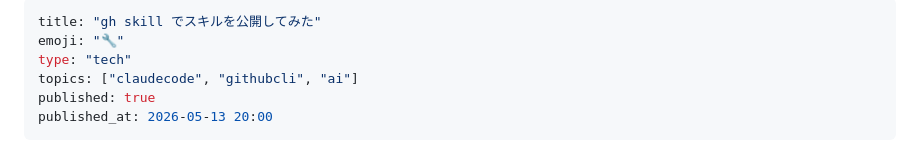
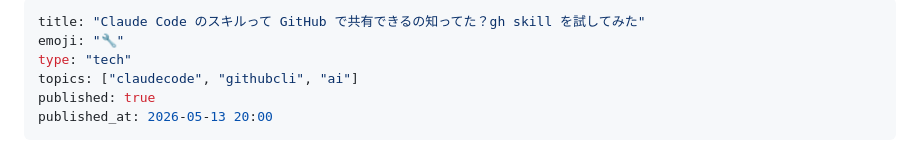
Before and after one commit to optimisuke/zenn-content, a Markdown page: articles/a3f8b2c1d9e047.md, the part around the change. Rendered like a GitHub page.

Commit message:
タイトル変更

```diff
--- a/articles/a3f8b2c1d9e047.md
+++ b/articles/a3f8b2c1d9e047.md
@@ -1,5 +1,5 @@
 ---
-title: "gh skill でスキルを公開してみた"
+title: "Claude Code のスキルって GitHub で共有できるの知ってた？gh skill を試してみた"
 emoji: "🔧"
 type: "tech"
 topics: ["claudecode", "githubcli", "ai"]
```
